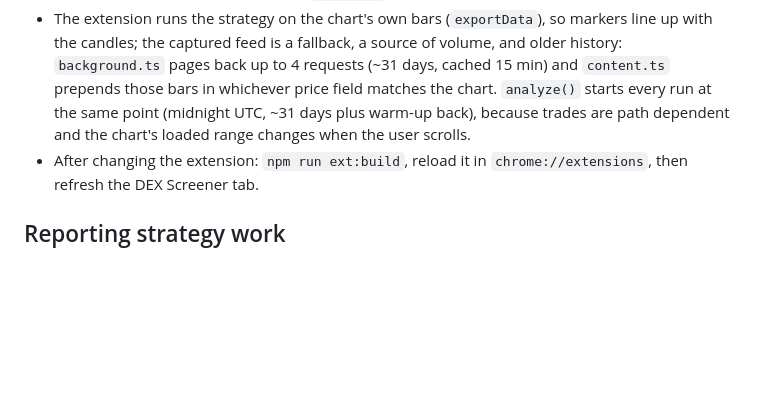
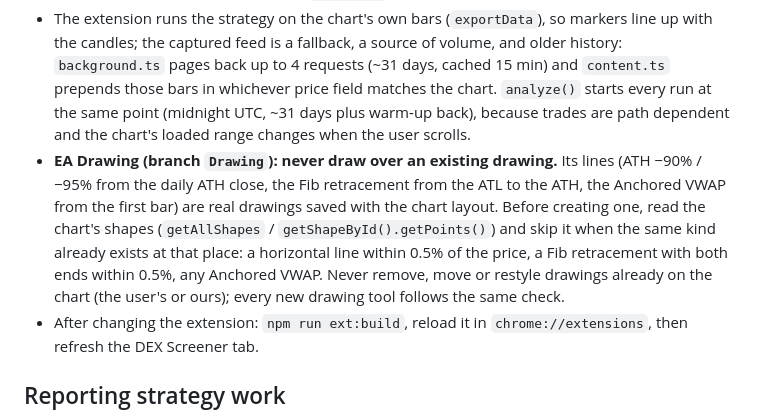
Before and after one commit to crimsondotns/EA-Sports, a Markdown page: CLAUDE.md, the part around the change. Rendered like a GitHub page; blank space fills up the shorter version.

Commit message:
CLAUDE.md: EA Drawing never draws over an existing drawing
Co-Authored-By: Claude Opus 5.5 <noreply@anthropic.com>

```diff
--- a/CLAUDE.md
+++ b/CLAUDE.md
@@ -34,6 +34,7 @@ Node 24 runs the `.ts` files directly (type stripping), so code must use erasabl
 - `io.dexscreener.com` / `feed.dexscreener.com` are unofficial and can change; `decodeBars()` refuses unknown format versions. With `mc=1` the USD fields are market cap. EVM pair addresses must be in EIP-55 checksum case or the endpoint returns no bars (`fetchBars` converts them).
 - In the extension, the TradingView chart lives in an iframe that is rewritten with `document.open()`, which drops listeners added earlier; `inject.ts` re-attaches its message listener for that reason.
 - The extension runs the strategy on the chart's own bars (`exportData`), so markers line up with the candles; the captured feed is a fallback, a source of volume, and older history: `background.ts` pages back up to 4 requests (~31 days, cached 15 min) and `content.ts` prepends those bars in whichever price field matches the chart. `analyze()` starts every run at the same point (midnight UTC, ~31 days plus warm-up back), because trades are path dependent and the chart's loaded range changes when the user scrolls.
+- **EA Drawing (branch `Drawing`): never draw over an existing drawing.** Its lines (ATH −90% / −95% from the daily ATH close, the Fib retracement from the ATL to the ATH, the Anchored VWAP from the first bar) are real drawings saved with the chart layout. Before creating one, read the chart's shapes (`getAllShapes` / `getShapeById().getPoints()`) and skip it when the same kind already exists at that place: a horizontal line within 0.5% of the price, a Fib retracement with both ends within 0.5%, any Anchored VWAP. Never remove, move or restyle drawings already on the chart (the user's or ours); every new drawing tool follows the same check.
 - After changing the extension: `npm run ext:build`, reload it in `chrome://extensions`, then refresh the DEX Screener tab.
 
 ## Reporting strategy work
```
